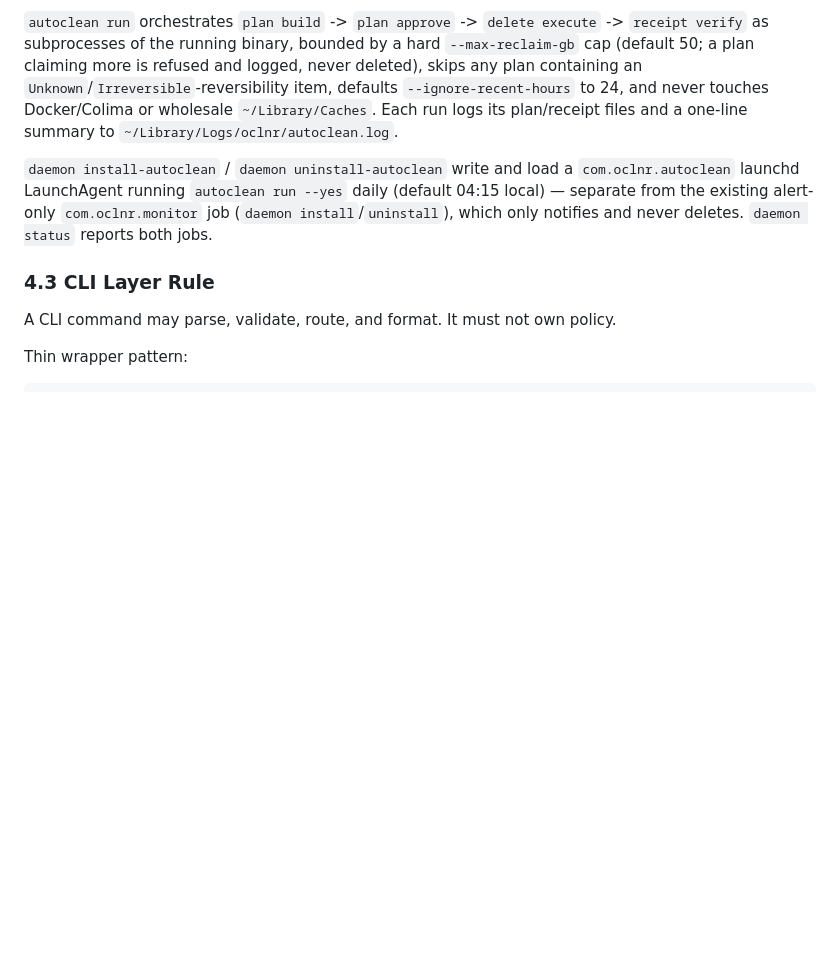
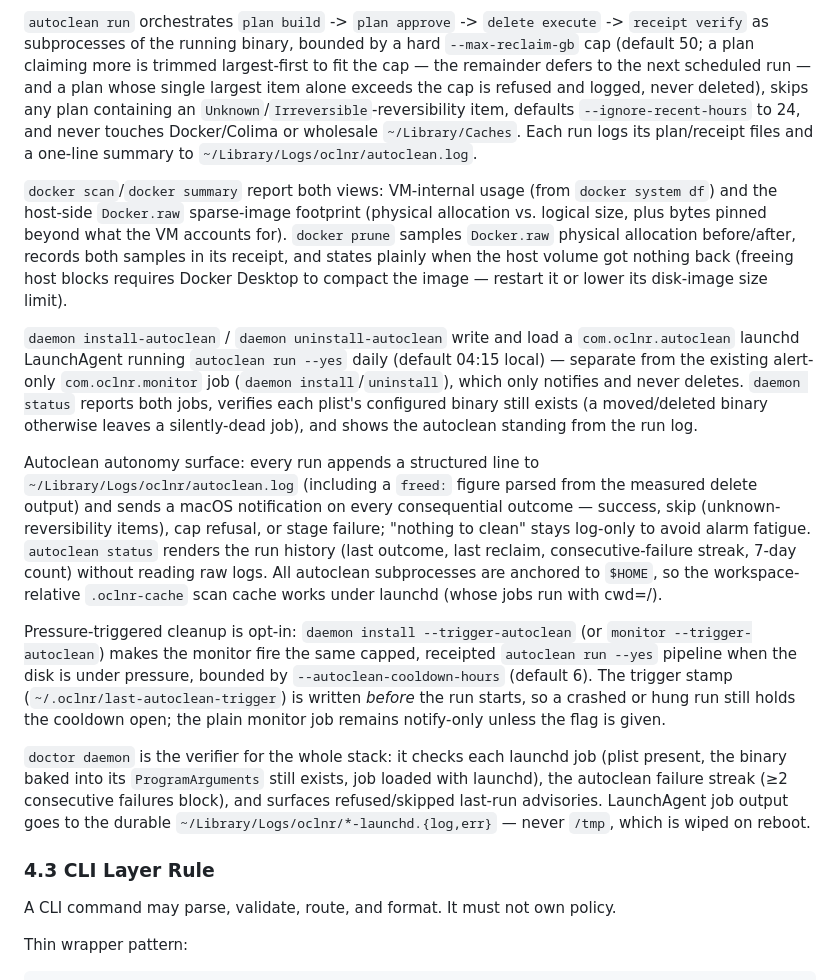
Before and after one commit to seanchatmangpt/mac-artifact-cleaner, a Markdown page: AGENTS.md, the part around the change. Drawn GitHub-style; blank space fills up the shorter version.

Commit message:
Document byte-truth measuring and the unattended autonomy surface

```diff
--- a/AGENTS.md
+++ b/AGENTS.md
@@ -242,17 +242,57 @@ complete audit -> plan -> delete.
 `autoclean run` orchestrates `plan build` -> `plan approve` -> `delete
 execute` -> `receipt verify` as subprocesses of the running binary, bounded
 by a hard `--max-reclaim-gb` cap (default 50; a plan claiming more is
-refused and logged, never deleted), skips any plan containing an
+trimmed largest-first to fit the cap — the remainder defers to the next
+scheduled run — and a plan whose single largest item alone exceeds the cap
+is refused and logged, never deleted), skips any plan containing an
 `Unknown`/`Irreversible`-reversibility item, defaults `--ignore-recent-hours`
 to 24, and never touches Docker/Colima or wholesale `~/Library/Caches`. Each
 run logs its plan/receipt files and a one-line summary to
 `~/Library/Logs/oclnr/autoclean.log`.
 
+`docker scan`/`docker summary` report both views: VM-internal usage (from
+`docker system df`) and the host-side `Docker.raw` sparse-image footprint
+(physical allocation vs. logical size, plus bytes pinned beyond what the VM
+accounts for). `docker prune` samples `Docker.raw` physical allocation
+before/after, records both samples in its receipt, and states plainly when
+the host volume got nothing back (freeing host blocks requires Docker
+Desktop to compact the image — restart it or lower its disk-image size
+limit).
+
 `daemon install-autoclean` / `daemon uninstall-autoclean` write and load a
 `com.oclnr.autoclean` launchd LaunchAgent running `autoclean run --yes`
 daily (default 04:15 local) — separate from the existing alert-only
 `com.oclnr.monitor` job (`daemon install`/`uninstall`), which only notifies
-and never deletes. `daemon status` reports both jobs.
+and never deletes. `daemon status` reports both jobs, verifies each plist's
+configured binary still exists (a moved/deleted binary otherwise leaves a
+silently-dead job), and shows the autoclean standing from the run log.
+
+Autoclean autonomy surface: every run appends a structured line to
+`~/Library/Logs/oclnr/autoclean.log` (including a `freed:` figure parsed
+from the measured delete output) and sends a macOS notification on every
+consequential outcome — success, skip (unknown-reversibility items), cap
+refusal, or stage failure; "nothing to clean" stays log-only to avoid
+alarm fatigue. `autoclean status` renders the run history (last outcome,
+last reclaim, consecutive-failure streak, 7-day count) without reading
+raw logs. All autoclean subprocesses are anchored to `$HOME`, so the
+workspace-relative `.oclnr-cache` scan cache works under launchd (whose
+jobs run with cwd=/).
+
+Pressure-triggered cleanup is opt-in: `daemon install --trigger-autoclean`
+(or `monitor --trigger-autoclean`) makes the monitor fire the same capped,
+receipted `autoclean run --yes` pipeline when the disk is under pressure,
+bounded by `--autoclean-cooldown-hours` (default 6). The trigger stamp
+(`~/.oclnr/last-autoclean-trigger`) is written *before* the run starts, so
+a crashed or hung run still holds the cooldown open; the plain monitor job
+remains notify-only unless the flag is given.
+
+`doctor daemon` is the verifier for the whole stack: it checks each launchd
+job (plist present, the binary baked into its `ProgramArguments` still
+exists, job loaded with launchd), the autoclean failure streak (≥2
+consecutive failures block), and surfaces refused/skipped last-run
+advisories. LaunchAgent job output goes to the durable
+`~/Library/Logs/oclnr/*-launchd.{log,err}` — never `/tmp`, which is wiped
+on reboot.
 
 ### 4.3 CLI Layer Rule
 
```
